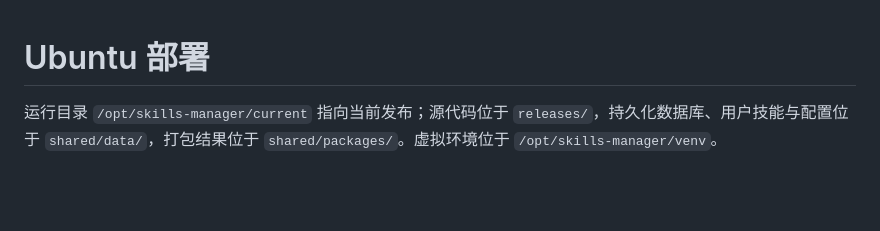
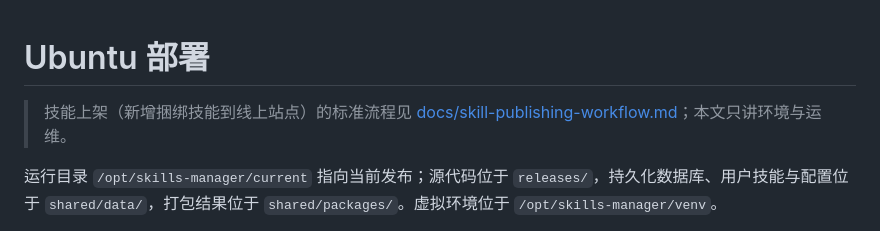
Before and after one commit to Echoqili/skills-manager, a Markdown page: deploy/ubuntu/README.md, the part around the change. Rendered like a GitHub page; blank space fills up the shorter version.

```diff
--- a/deploy/ubuntu/README.md
+++ b/deploy/ubuntu/README.md
@@ -1,4 +1,6 @@
 # Ubuntu 部署
+
+> 技能上架（新增捆绑技能到线上站点）的标准流程见 [docs/skill-publishing-workflow.md](../docs/skill-publishing-workflow.md)；本文只讲环境与运维。
 
 运行目录 `/opt/skills-manager/current` 指向当前发布；源代码位于 `releases/`，持久化数据库、用户技能与配置位于 `shared/data/`，打包结果位于 `shared/packages/`。虚拟环境位于 `/opt/skills-manager/venv`。
 
```
Also changed, not shown: DEVLOG.md (+10 -0 lines), docs/skill-publishing-workflow.md (added, +118 -0 lines).
